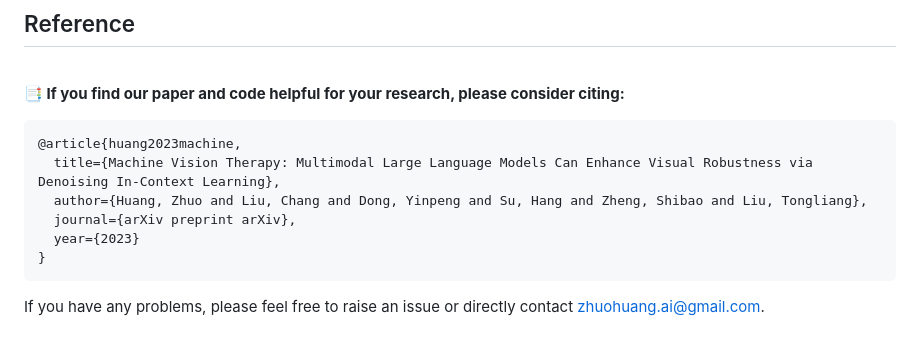
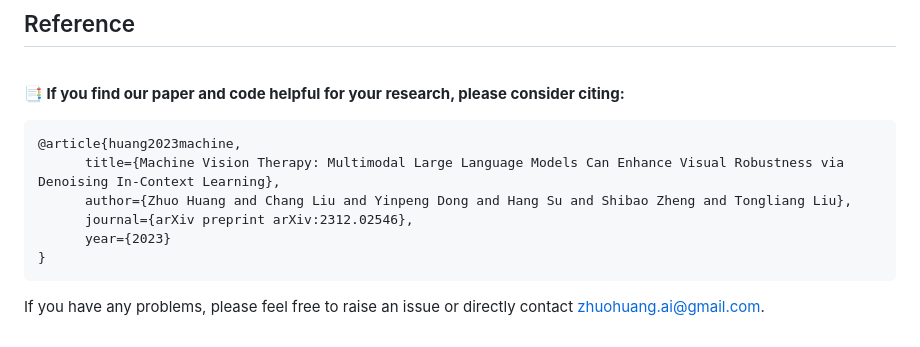
Before and after one commit to tmllab/2024_ICML_DICL, a Markdown page: README.md, the part around the change. GitHub-like rendering.

````diff
--- a/README.md
+++ b/README.md
@@ -236,10 +236,10 @@ In `fine_tuning.py`, the data paths `meta_file` of all test data is stored in `.
 <br> **📑 If you find our paper and code helpful for your research, please consider citing:** <br>
 ```
 @article{huang2023machine,
-  title={Machine Vision Therapy: Multimodal Large Language Models Can Enhance Visual Robustness via Denoising In-Context Learning},
-  author={Huang, Zhuo and Liu, Chang and Dong, Yinpeng and Su, Hang and Zheng, Shibao and Liu, Tongliang},
-  journal={arXiv preprint arXiv},
-  year={2023}
+      title={Machine Vision Therapy: Multimodal Large Language Models Can Enhance Visual Robustness via Denoising In-Context Learning},
+      author={Zhuo Huang and Chang Liu and Yinpeng Dong and Hang Su and Shibao Zheng and Tongliang Liu},
+      journal={arXiv preprint arXiv:2312.02546},
+      year={2023}
 }
 ```
 
````
